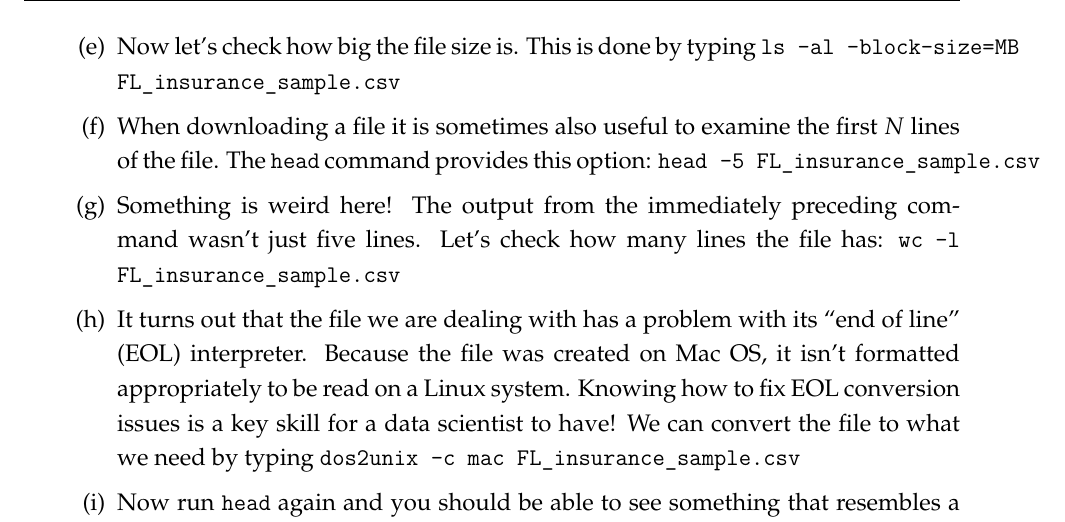
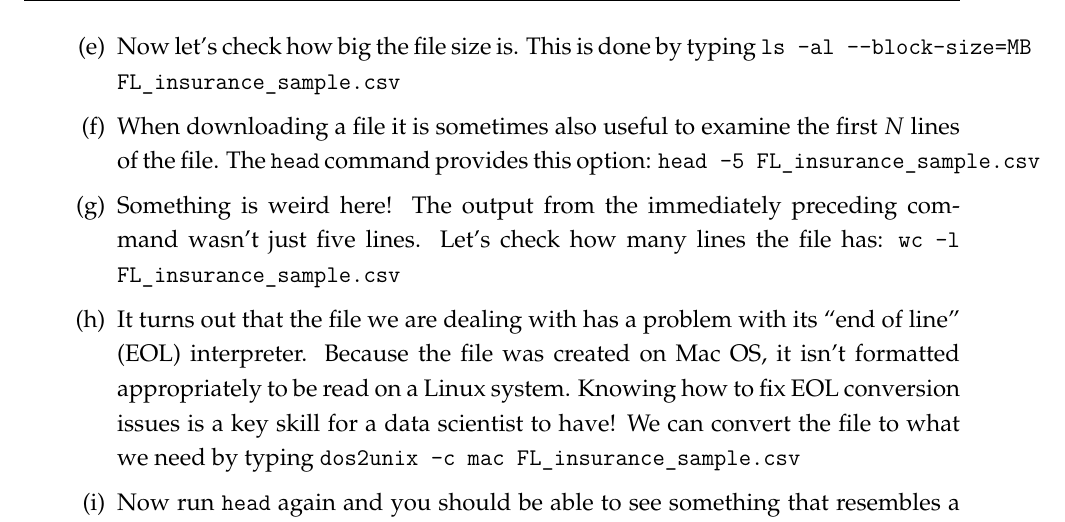
Before and after one commit to tyleransom/DScourseS18, a LaTeX problem sheet (DatabaseMgmt/PS3.tex): part of page 2 of 4, cut so that both start at the same text. Compiled offline with LaTeX, dvips and Ghostscript.

Commit message:
Fix typo with double dash in PS3

```diff
--- a/DatabaseMgmt/PS3.tex
+++ b/DatabaseMgmt/PS3.tex
@@ -93,7 +93,7 @@ As with the previous problem sets, you will submit this problem set by pushing t
 	\item[(b)] Type \texttt{ls} to see the contents of the current directory. You should see a file called \texttt{FL\_insurance\_sample.csv.zip}, which is a compressed (ZIP) file.
 	\item[(c)] The way to uncompress a file with a \texttt{.zip} extension is with \texttt{unzip}. Type \texttt{unzip FL\_insurance\_sample.csv.zip}
 	\item[(d)] You will now notice that the system created a folder called \texttt{\_\_MACOSX/} in your current. This is because the company that provided the data used Mac OS to zip the file. Let's delete that, along with the .zip file, by issuing the \texttt{rm} command: \texttt{rm -rf \_\_MACOSX} followed by \texttt{rm -f FL\_insurance\_sample.csv.zip}.
-	\item[(e)] Now let's check how big the file size is. This is done by typing \texttt{ls -al --block-size=MB FL\_insurance\_sample.csv}
+	\item[(e)] Now let's check how big the file size is. This is done by typing \texttt{ls -al -{}-block-size=MB FL\_insurance\_sample.csv}
 	\item[(f)] When downloading a file it is sometimes also useful to examine the first $N$ lines of the file. The \texttt{head} command provides this option: \texttt{head -5 FL\_insurance\_sample.csv}
 	\item[(g)] Something is weird here! The output from the immediately preceding command wasn't just five lines. Let's check how many lines the file has: \texttt{wc -l FL\_insurance\_sample.csv}
 	\item[(h)] It turns out that the file we are dealing with has a problem with its ``end of line'' (EOL) interpreter. Because the file was created on Mac OS, it isn't formatted appropriately to be read on a Linux system. Knowing how to fix EOL conversion issues is a key skill for a data scientist to have! We can convert the file to what we need by typing \texttt{dos2unix -c mac FL\_insurance\_sample.csv}
```
Also changed, not shown: DatabaseMgmt/PS3.pdf.
